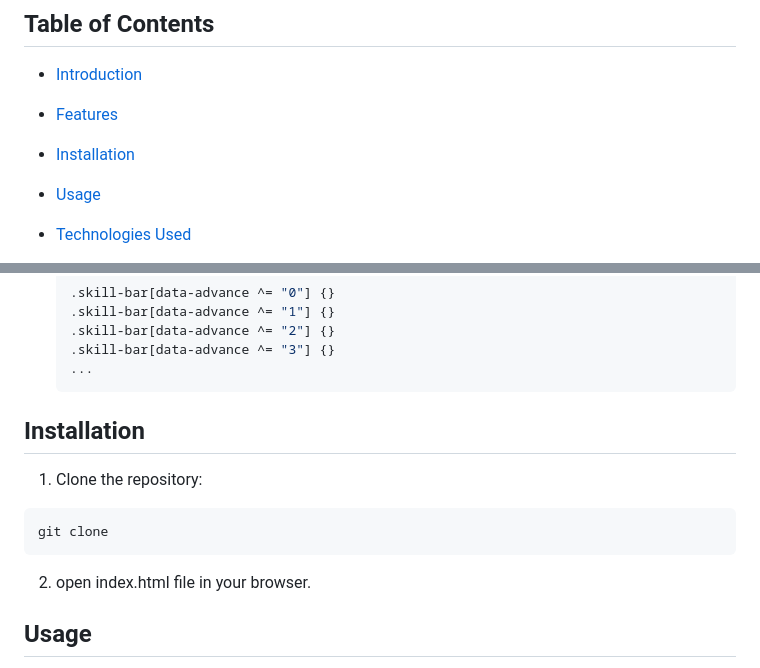
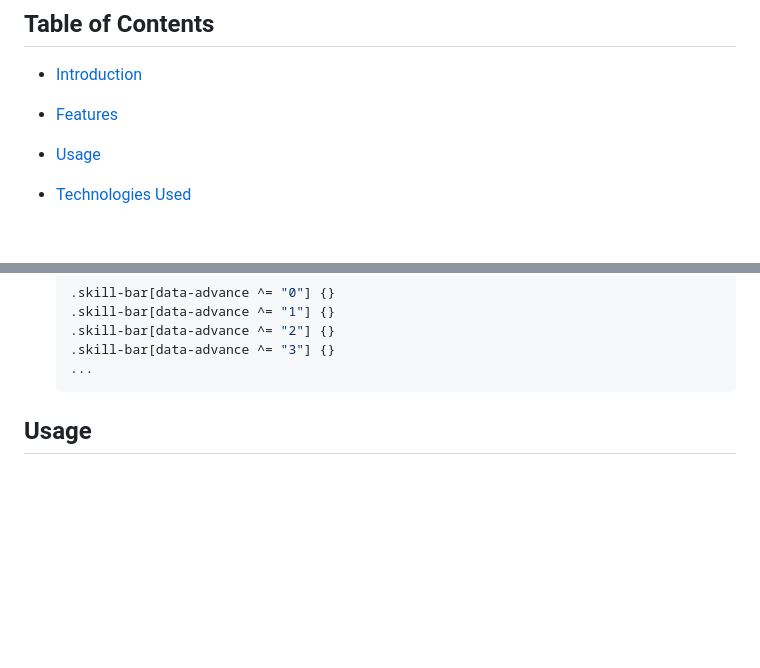
Before and after one commit to AhmedSobhyHamed/HTML_CSS_PROJECTS, a Markdown page: README.md, 2 parts joined by grey strips. GitHub-like rendering; blank space fills up the shorter version.

````diff
--- a/README.md
+++ b/README.md
@@ -7,7 +7,6 @@ Three front-end tamplate projects and a small section as a fourth prohect using
 
 - [Introduction](#introduction)
 - [Features](#features)
-- [Installation](#installation)
 - [Usage](#usage)
 - [Technologies Used](#technologies-used)
 - [Project Structure](#project-structure)
@@ -146,18 +145,6 @@ the first three project are popular designs that I took from the Elzero courses.
   ...
   ```
 
-  <!-- get start and how to run with the prerequisites mintion -->
-
-## Installation
-
-1. Clone the repository:
-
-```sh
-git clone
-```
-
-2. open index.html file in your browser.
-
   <!-- usage or how to interact with this technologies like api end points and what they do -->
 
 ## Usage
````
